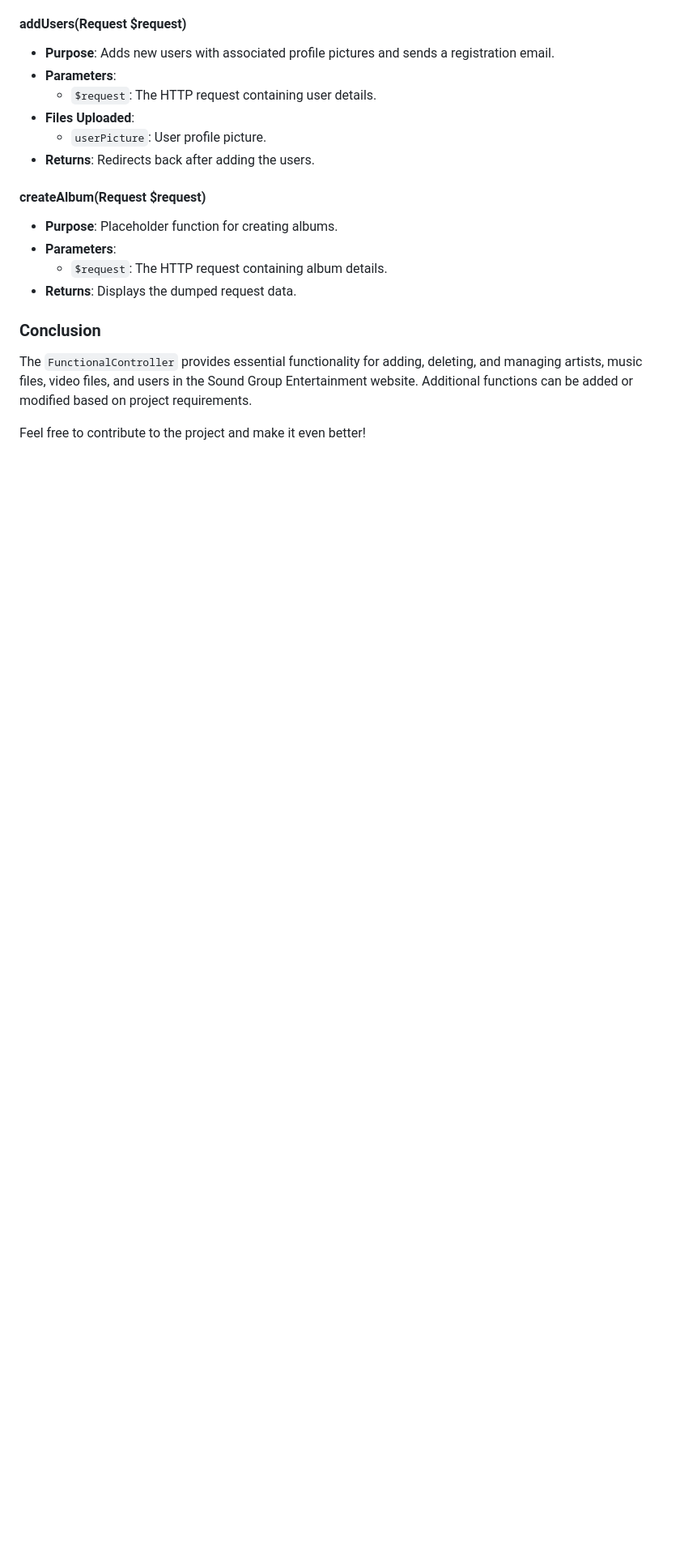
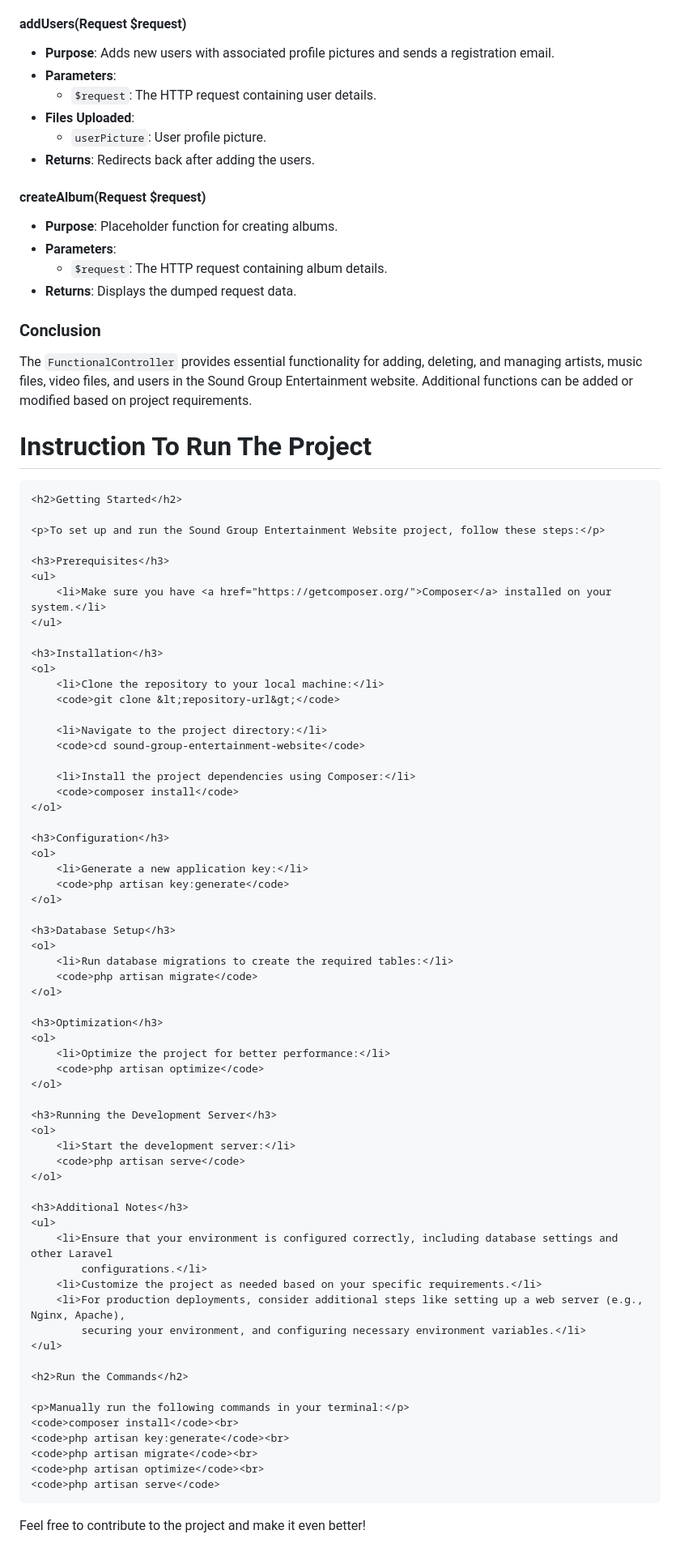
Before and after one commit to realwasifahmed/project-2024, a Markdown page: README.md, the part around the change. Shown at 81% size. Rendered like a GitHub page; blank space fills up the shorter version.

```diff
--- a/README.md
+++ b/README.md
@@ -282,6 +282,71 @@ The `FunctionalController` manages various functionalities related to adding and
 
 The `FunctionalController` provides essential functionality for adding, deleting, and managing artists, music files, video files, and users in the Sound Group Entertainment website. Additional functions can be added or modified based on project requirements.
 
+<h1>Instruction To Run The Project</h1>
+
+    <h2>Getting Started</h2>
+
+    <p>To set up and run the Sound Group Entertainment Website project, follow these steps:</p>
+
+    <h3>Prerequisites</h3>
+    <ul>
+        <li>Make sure you have <a href="https://getcomposer.org/">Composer</a> installed on your system.</li>
+    </ul>
+
+    <h3>Installation</h3>
+    <ol>
+        <li>Clone the repository to your local machine:</li>
+        <code>git clone &lt;repository-url&gt;</code>
+
+        <li>Navigate to the project directory:</li>
+        <code>cd sound-group-entertainment-website</code>
+
+        <li>Install the project dependencies using Composer:</li>
+        <code>composer install</code>
+    </ol>
+
+    <h3>Configuration</h3>
+    <ol>
+        <li>Generate a new application key:</li>
+        <code>php artisan key:generate</code>
+    </ol>
+
+    <h3>Database Setup</h3>
+    <ol>
+        <li>Run database migrations to create the required tables:</li>
+        <code>php artisan migrate</code>
+    </ol>
+
+    <h3>Optimization</h3>
+    <ol>
+        <li>Optimize the project for better performance:</li>
+        <code>php artisan optimize</code>
+    </ol>
+
+    <h3>Running the Development Server</h3>
+    <ol>
+        <li>Start the development server:</li>
+        <code>php artisan serve</code>
+    </ol>
+
+    <h3>Additional Notes</h3>
+    <ul>
+        <li>Ensure that your environment is configured correctly, including database settings and other Laravel
+            configurations.</li>
+        <li>Customize the project as needed based on your specific requirements.</li>
+        <li>For production deployments, consider additional steps like setting up a web server (e.g., Nginx, Apache),
+            securing your environment, and configuring necessary environment variables.</li>
+    </ul>
+
+    <h2>Run the Commands</h2>
+
+    <p>Manually run the following commands in your terminal:</p>
+    <code>composer install</code><br>
+    <code>php artisan key:generate</code><br>
+    <code>php artisan migrate</code><br>
+    <code>php artisan optimize</code><br>
+    <code>php artisan serve</code>
+
 
   <p>Feel free to contribute to the project and make it even better!</p>
 
```
